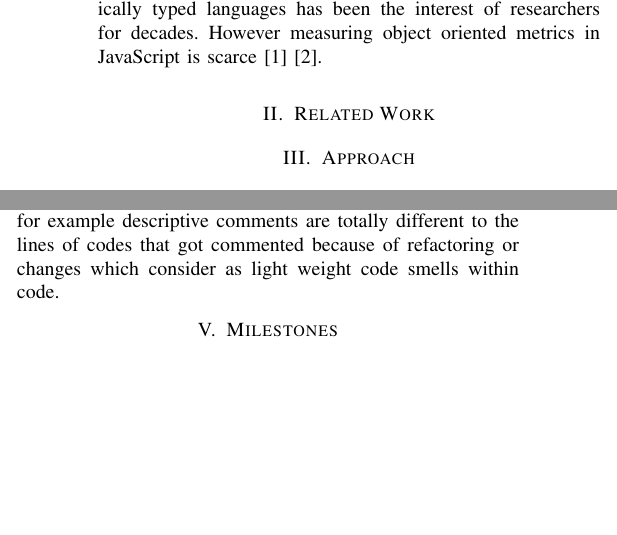
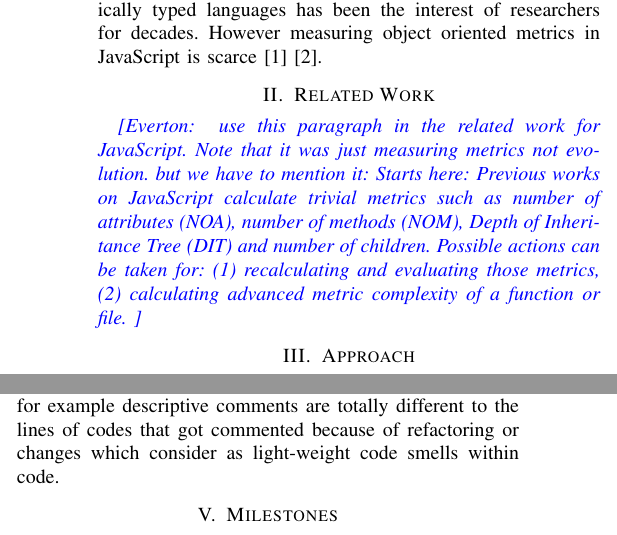
Before and after one commit to sshishe/js-evolution, a LaTeX paper (design_td.tex): two parts of the columns of the page, joined at a grey line, cut so that both start at the same text, the shorter picture padded with empty space. Compiled offline with pdfLaTeX.

Commit message:
had some sorts of updates

```diff
--- a/design_td.tex
+++ b/design_td.tex
@@ -67,7 +67,9 @@
 
 	\section{Related Work}
 	\label{sec:related_work}
-
+	\everton{ use this paragraph in the related work for JavaScript. Note that it was just measuring metrics not evolution. but we have to mention it:
+		Starts here:
+		Previous works on JavaScript calculate trivial metrics such as number of attributes (NOA), number of methods (NOM), Depth of Inheritance Tree (DIT) and number of children. Possible actions can be taken for: (1) recalculating and evaluating those metrics, (2) calculating advanced metric complexity of a function or file. }
 	% \begin{figure*}[thb!]
 	% 	\caption{Approach overview}
 	% 	\centering
@@ -83,7 +85,7 @@ We want to measure various aspects of the growth of these applications by having
 We use the term “source file” to mean any file whose name ends with “.js” and also we removed folders containing external libraries which is usually located at \textit{lib} or \textit{node\_modules}.
 
 	\section{Research Questions and techniques}
-	Lehman suggests using the number of “modules” as the best way to measure the size of a large software system \cite{637156}. However, we decided to use the number of uncommented lines of code (“uncommented LOC”) like the way Godfrey et al \cite{883030} did the evolution study on Linux Kernel. On the other hand we measure the comment lines and the ratio of comments to lines of codes, and based on that we can infer how much developers tend to put comments within their codes. We have to consider hidden corners that can mislead results, for example descriptive comments are totally different to the lines of codes that got commented because of refactoring or changes which consider as light weight code smells within code.
+	Lehman suggests using the number of “modules” as the best way to measure the size of a large software system \cite{637156}. However, we decided to use the number of uncommented lines of code (“uncommented LOC”) like the way Godfrey et al \cite{883030} did the evolution study on Linux Kernel. On the other hand we measure the comment lines and the ratio of comments to lines of codes, and based on that we can infer how much developers tend to put comments within their codes. We have to consider hidden corners that can mislead results, for example descriptive comments are totally different to the lines of codes that got commented because of refactoring or changes which consider as light-weight code smells within code.
 
 
 
```
Also changed, not shown: design_td.pdf.
